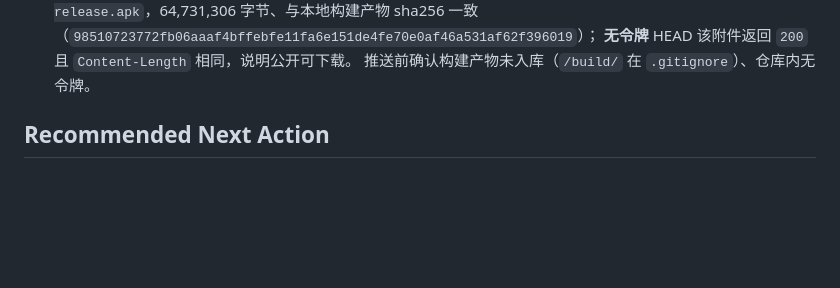
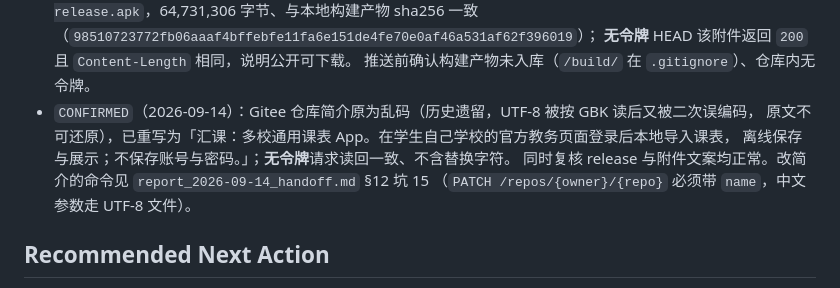
Before and after one commit to cxi75100-sketch/huike, a Markdown page: knowledge/current_state.md, the part around the change. GitHub-like rendering; blank space fills up the shorter version.

```diff
--- a/knowledge/current_state.md
+++ b/knowledge/current_state.md
@@ -227,6 +227,11 @@ UI 融合，以及首页信息架构重做（今日改为当日议程、整周
   （`98510723772fb06aaaf4bffebfe11fa6e151de4fe70e0af46a531af62f396019`）；
   **无令牌** HEAD 该附件返回 `200` 且 `Content-Length` 相同，说明公开可下载。
   推送前确认构建产物未入库（`/build/` 在 `.gitignore`）、仓库内无令牌。
+- `CONFIRMED`（2026-09-14）：Gitee 仓库简介原为乱码（历史遗留，UTF-8 被按 GBK 读后又被二次误编码，
+  原文不可还原），已重写为「汇课：多校通用课表 App。在学生自己学校的官方教务页面登录后本地导入课表，
+  离线保存与展示；不保存账号与密码。」；**无令牌**请求读回一致、不含替换字符。
+  同时复核 release 与附件文案均正常。改简介的命令见 `report_2026-09-14_handoff.md` §12 坑 15
+  （`PATCH /repos/{owner}/{repo}` 必须带 `name`，中文参数走 UTF-8 文件）。
 
 ## Recommended Next Action
 
```
Also changed, not shown: knowledge/report_2026-09-14_handoff.md (+9 -4 lines).
